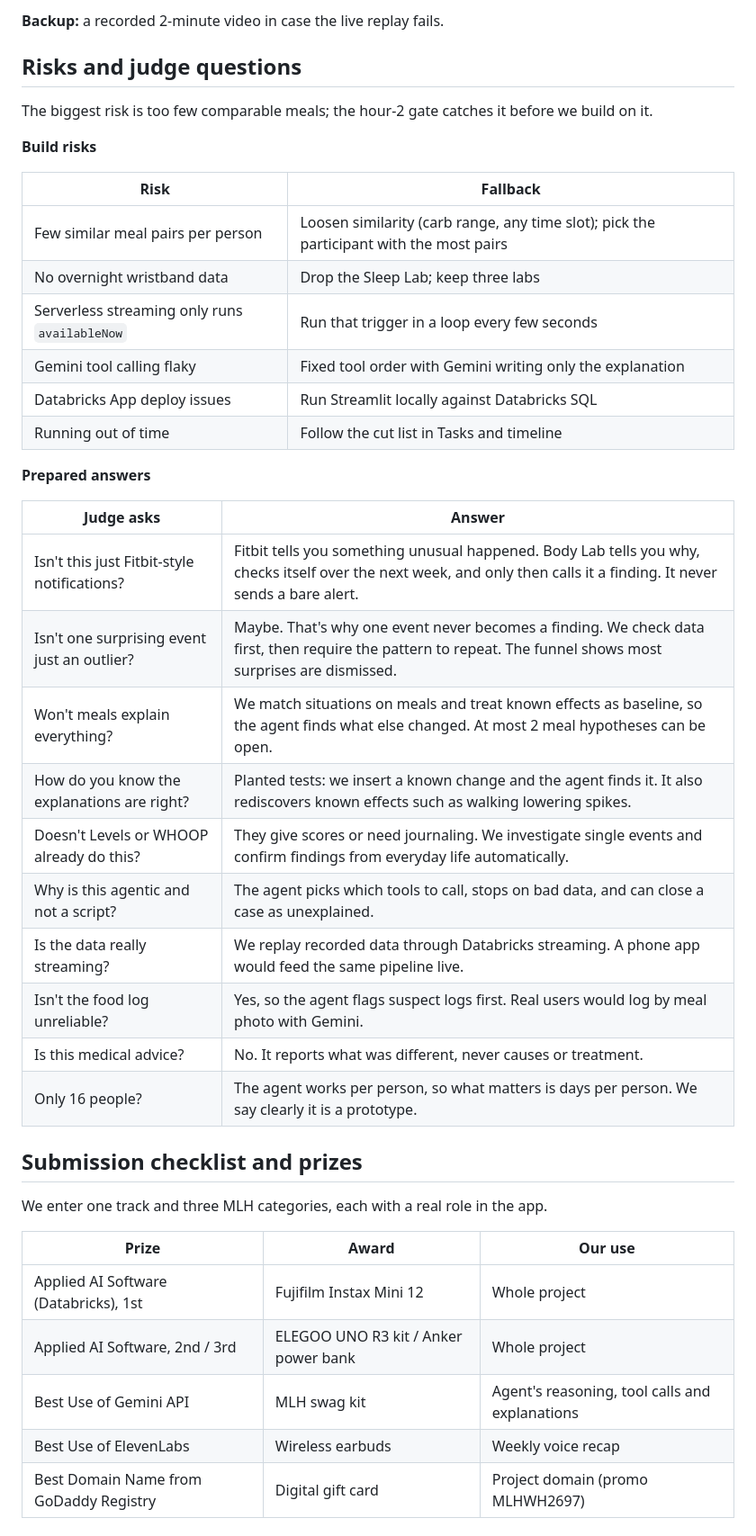
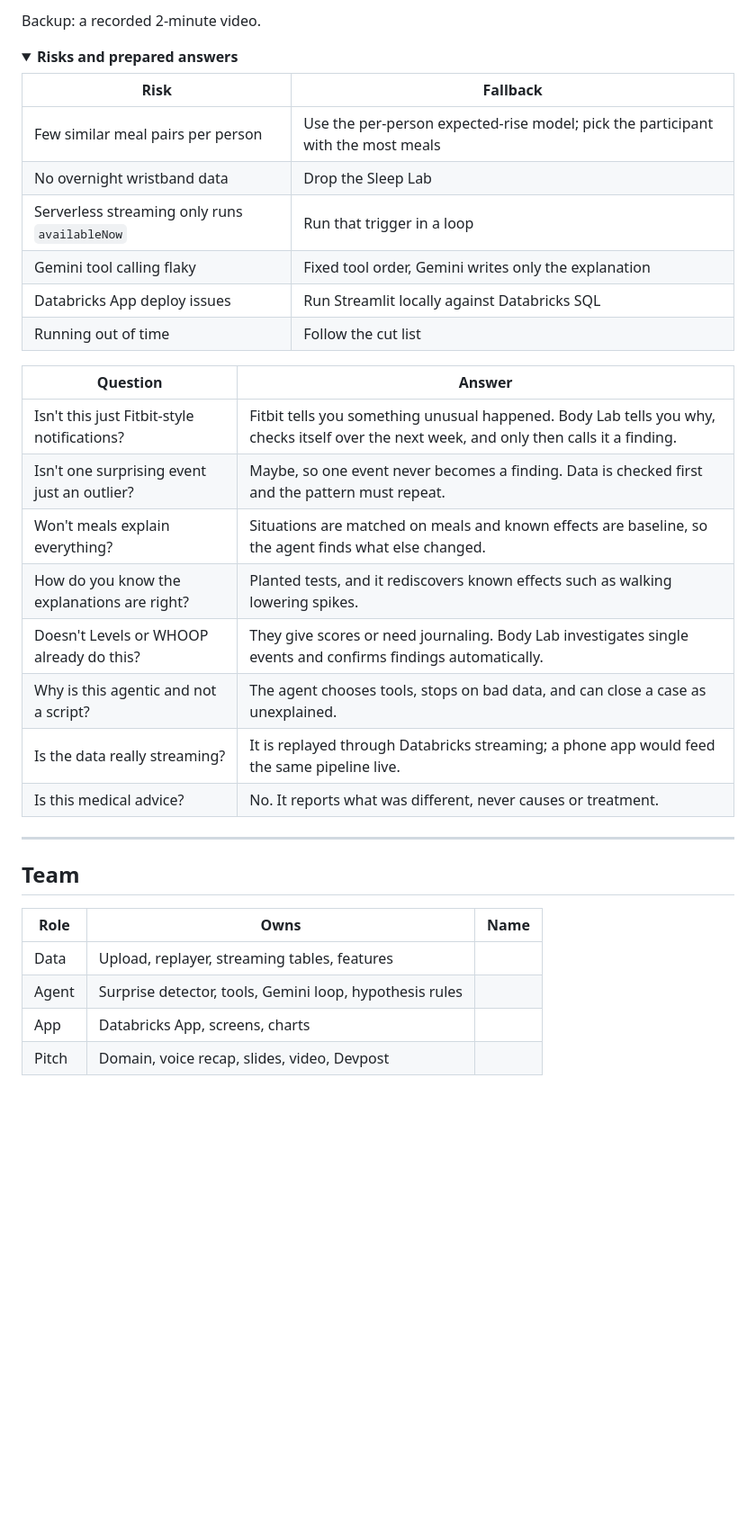
Before and after one commit to bestinlalu/wolfpack-proj, a Markdown page: README.md, the part around one of its changes. Shown at 90% size. GitHub-like rendering; folded sections open; blank space fills up the shorter version.

```diff
--- a/README.md
+++ b/README.md
@@ -322,45 +437,41 @@ The demo shows one case solved live, then proves the agent rejects noise.
 
-**Backup:** a recorded 2-minute video in case the live replay fails.
+Backup: a recorded 2-minute video.
 
-## Risks and judge questions
+</details>
 
-The biggest risk is too few comparable meals; the hour-2 gate catches it before we build on it.
-
-**Build risks**
+<details>
+<summary><strong>Risks and prepared answers</strong></summary>
 
 | Risk | Fallback |
 | --- | --- |
-| Few similar meal pairs per person | Loosen similarity (carb range, any time slot); pick the participant with the most pairs |
-| No overnight wristband data | Drop the Sleep Lab; keep three labs |
-| Serverless streaming only runs `availableNow` | Run that trigger in a loop every few seconds |
-| Gemini tool calling flaky | Fixed tool order with Gemini writing only the explanation |
+| Few similar meal pairs per person | Use the per-person expected-rise model; pick the participant with the most meals |
+| No overnight wristband data | Drop the Sleep Lab |
+| Serverless streaming only runs `availableNow` | Run that trigger in a loop |
+| Gemini tool calling flaky | Fixed tool order, Gemini writes only the explanation |
 | Databricks App deploy issues | Run Streamlit locally against Databricks SQL |
-| Running out of time | Follow the cut list in Tasks and timeline |
+| Running out of time | Follow the cut list |
 
-**Prepared answers**
+| Question | Answer |
+| --- | --- |
+| Isn't this just Fitbit-style notifications? | Fitbit tells you something unusual happened. Body Lab tells you why, checks itself over the next week, and only then calls it a finding. |
+| Isn't one surprising event just an outlier? | Maybe, so one event never becomes a finding. Data is checked first and the pattern must repeat. |
+| Won't meals explain everything? | Situations are matched on meals and known effects are baseline, so the agent finds what else changed. |
+| How do you know the explanations are right? | Planted tests, and it rediscovers known effects such as walking lowering spikes. |
+| Doesn't Levels or WHOOP already do this? | They give scores or need journaling. Body Lab investigates single events and confirms findings automatically. |
+| Why is this agentic and not a script? | The agent chooses tools, stops on bad data, and can close a case as unexplained. |
+| Is the data really streaming? | It is replayed through Databricks streaming; a phone app would feed the same pipeline live. |
+| Is this medical advice? | No. It reports what was different, never causes or treatment. |
 
-| Judge asks | Answer |
-| --- | --- |
-| Isn't this just Fitbit-style notifications? | Fitbit tells you something unusual happened. Body Lab tells you why, checks itself over the next week, and only then calls it a finding. It never sends a bare alert. |
-| Isn't one surprising event just an outlier? | Maybe. That's why one event never becomes a finding. We check data first, then require the pattern to repeat. The funnel shows most surprises are dismissed. |
-| Won't meals explain everything? | We match situations on meals and treat known effects as baseline, so the agent finds what else changed. At most 2 meal hypotheses can be open. |
-| How do you know the explanations are right? | Planted tests: we insert a known change and the agent finds it. It also rediscovers known effects such as walking lowering spikes. |
-| Doesn't Levels or WHOOP already do this? | They give scores or need journaling. We investigate single events and confirm findings from everyday life automatically. |
-| Why is this agentic and not a script? | The agent picks which tools to call, stops on bad data, and can close a case as unexplained. |
-| Is the data really streaming? | We replay recorded data through Databricks streaming. A phone app would feed the same pipeline live. |
-| Isn't the food log unreliable? | Yes, so the agent flags suspect logs first. Real users would log by meal photo with Gemini. |
-| Is this medical advice? | No. It reports what was different, never causes or treatment. |
-| Only 16 people? | The agent works per person, so what matters is days per person. We say clearly it is a prototype. |
+</details>
 
-## Submission checklist and prizes
+---
 
-We enter one track and three MLH categories, each with a real role in the app.
+## Team
 
-| Prize | Award | Our use |
+| Role | Owns | Name |
 | --- | --- | --- |
-| Applied AI Software (Databricks), 1st | Fujifilm Instax Mini 12 | Whole project |
-| Applied AI Software, 2nd / 3rd | ELEGOO UNO R3 kit / Anker power bank | Whole project |
-| Best Use of Gemini API | MLH swag kit | Agent's reasoning, tool calls and explanations |
-| Best Use of ElevenLabs | Wireless earbuds | Weekly voice recap |
-| Best Domain Name from GoDaddy Registry | Digital gift card | Project domain (promo MLHWH2697) |
+| Data | Upload, replayer, streaming tables, features | |
+| Agent | Surprise detector, tools, Gemini loop, hypothesis rules | |
+| App | Databricks App, screens, charts | |
+| Pitch | Domain, voice recap, slides, video, Devpost | |
 
```
Also changed, not shown: other parts of README.md (+347 -232 lines).
